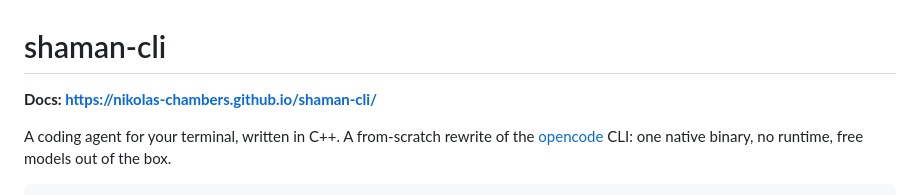
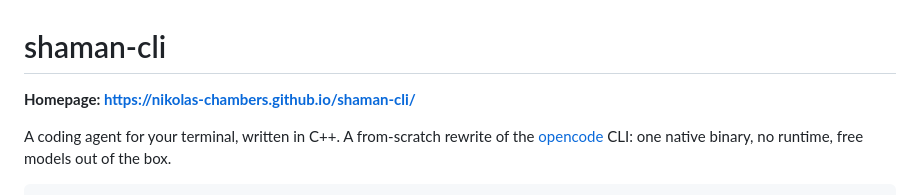
Before and after one commit to nikolas-chambers/shaman-cli, a Markdown page: README.md, the part around the change. GitHub-like rendering.

Commit message:
Label the Pages link Homepage instead of Docs

```diff
--- a/README.md
+++ b/README.md
@@ -1,6 +1,6 @@
 # shaman-cli
 
-**Docs: <https://nikolas-chambers.github.io/shaman-cli/>**
+**Homepage: <https://nikolas-chambers.github.io/shaman-cli/>**
 
 A coding agent for your terminal, written in C++. A from-scratch rewrite of the
 [opencode](https://github.com/anomalyco/opencode) CLI: one native binary, no runtime, free models out of the box.
```
